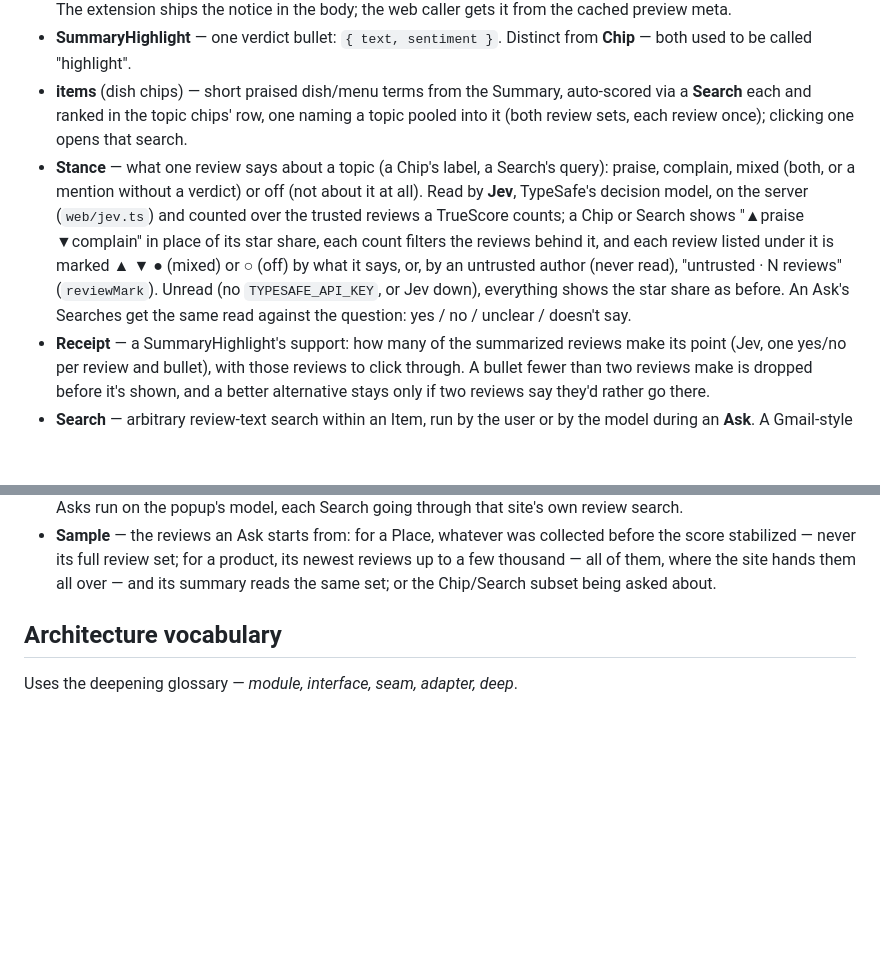
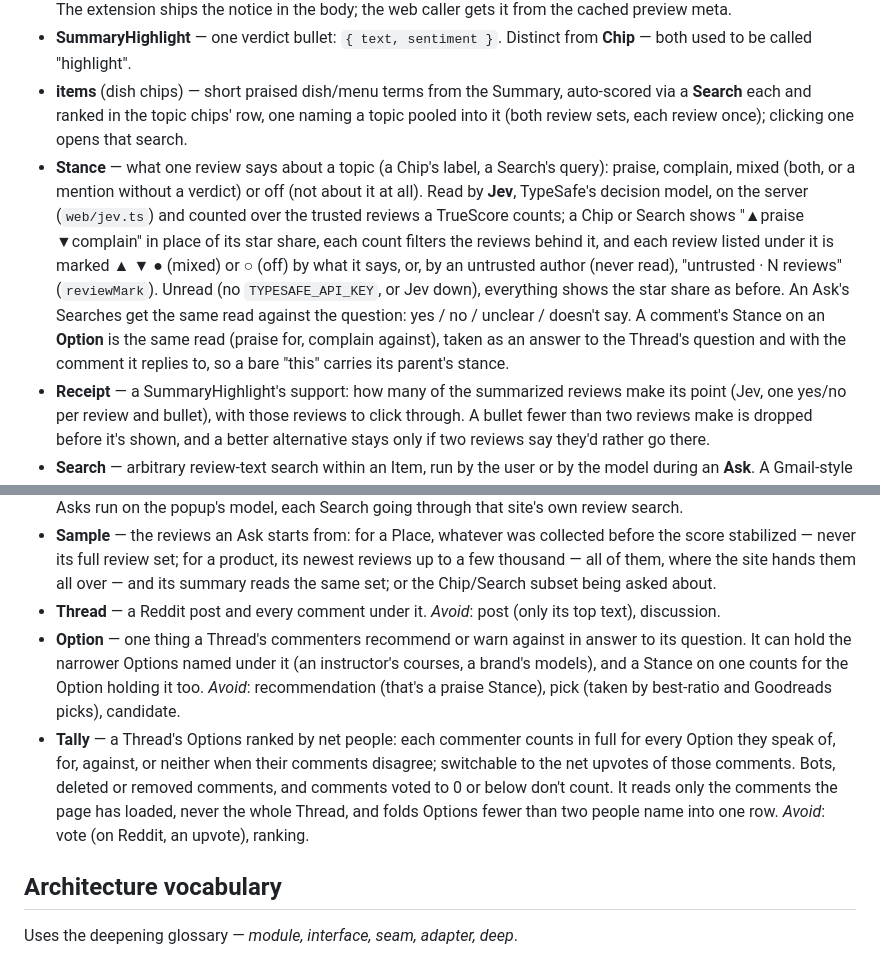
Before and after one commit to Mohamed3on/truescore, a Markdown page: CONTEXT.md, 2 parts joined by grey strips. Rendered like a GitHub page; blank space fills up the shorter version.

Commit message:
docs(context): define Thread, Option and Tally for Reddit tallies
Co-Authored-By: Claude Opus 5.5 <noreply@anthropic.com>

```diff
--- a/CONTEXT.md
+++ b/CONTEXT.md
@@ -19,11 +19,14 @@ and `gmaps-shared`.
 - **Summary** — LLM output for a place (gemini, openai, or deepseek; see packages/web/llm.ts): a prose **verdict**, a list of **SummaryHighlight**s, **valueForMoney** (1–5), and **items** (praised dishes/menu terms). The model reads a **Subject** (`web/summary-subject.ts`): place name, review texts, and — when Google shows one — the **RemovedReviews** takedown notice, which `removalNote` turns into a prompt paragraph: weigh the set as survivor-only (takedowns are business-requested and skew negative), check the surviving reviews for corroboration, and mention the removal only when they corroborate it — the UI already shows Google's banner. The extension ships the notice in the body; the web caller gets it from the cached preview meta.
 - **SummaryHighlight** — one verdict bullet: `{ text, sentiment }`. Distinct from **Chip** — both used to be called "highlight".
 - **items** (dish chips) — short praised dish/menu terms from the Summary, auto-scored via a **Search** each and ranked in the topic chips' row, one naming a topic pooled into it (both review sets, each review once); clicking one opens that search.
-- **Stance** — what one review says about a topic (a Chip's label, a Search's query): praise, complain, mixed (both, or a mention without a verdict) or off (not about it at all). Read by **Jev**, TypeSafe's decision model, on the server (`web/jev.ts`) and counted over the trusted reviews a TrueScore counts; a Chip or Search shows "▲praise ▼complain" in place of its star share, each count filters the reviews behind it, and each review listed under it is marked ▲ ▼ ● (mixed) or ○ (off) by what it says, or, by an untrusted author (never read), "untrusted · N reviews" (`reviewMark`). Unread (no `TYPESAFE_API_KEY`, or Jev down), everything shows the star share as before. An Ask's Searches get the same read against the question: yes / no / unclear / doesn't say.
+- **Stance** — what one review says about a topic (a Chip's label, a Search's query): praise, complain, mixed (both, or a mention without a verdict) or off (not about it at all). Read by **Jev**, TypeSafe's decision model, on the server (`web/jev.ts`) and counted over the trusted reviews a TrueScore counts; a Chip or Search shows "▲praise ▼complain" in place of its star share, each count filters the reviews behind it, and each review listed under it is marked ▲ ▼ ● (mixed) or ○ (off) by what it says, or, by an untrusted author (never read), "untrusted · N reviews" (`reviewMark`). Unread (no `TYPESAFE_API_KEY`, or Jev down), everything shows the star share as before. An Ask's Searches get the same read against the question: yes / no / unclear / doesn't say. A comment's Stance on an **Option** is the same read (praise for, complain against), taken as an answer to the Thread's question and with the comment it replies to, so a bare "this" carries its parent's stance.
 - **Receipt** — a SummaryHighlight's support: how many of the summarized reviews make its point (Jev, one yes/no per review and bullet), with those reviews to click through. A bullet fewer than two reviews make is dropped before it's shown, and a better alternative stays only if two reviews say they'd rather go there.
 - **Search** — arbitrary review-text search within an Item, run by the user or by the model during an **Ask**. A Gmail-style ` OR ` operator (`parseOrQuery`, any case) splits the query into terms; each is searched separately and the matches are unioned (dedup by `reviewId`). It spans every review of the Item, except on sites that offer no way to reach them all, where it covers only the reviews already fetched and says how many. _Avoid_: label search (extension UI copy only).
 - **Ask** — a free-form question about an Item, or about a Chip's or Search's reviews, answered by the LLM from a **Sample**. When the Sample doesn't settle it, the model runs its own Searches over every review of the Item before answering — offered only where a Search reaches reviews the Sample lacks. Its output is the **Answer**. Extension Asks run on the popup's model, each Search going through that site's own review search.
 - **Sample** — the reviews an Ask starts from: for a Place, whatever was collected before the score stabilized — never its full review set; for a product, its newest reviews up to a few thousand — all of them, where the site hands them all over — and its summary reads the same set; or the Chip/Search subset being asked about.
+- **Thread** — a Reddit post and every comment under it. _Avoid_: post (only its top text), discussion.
+- **Option** — one thing a Thread's commenters recommend or warn against in answer to its question. It can hold the narrower Options named under it (an instructor's courses, a brand's models), and a Stance on one counts for the Option holding it too. _Avoid_: recommendation (that's a praise Stance), pick (taken by best-ratio and Goodreads picks), candidate.
+- **Tally** — a Thread's Options ranked by net people: each commenter counts in full for every Option they speak of, for, against, or neither when their comments disagree; switchable to the net upvotes of those comments. Bots, deleted or removed comments, and comments voted to 0 or below don't count. It reads only the comments the page has loaded, never the whole Thread, and folds Options fewer than two people name into one row. _Avoid_: vote (on Reddit, an upvote), ranking.
 
 ## Architecture vocabulary
 
```
